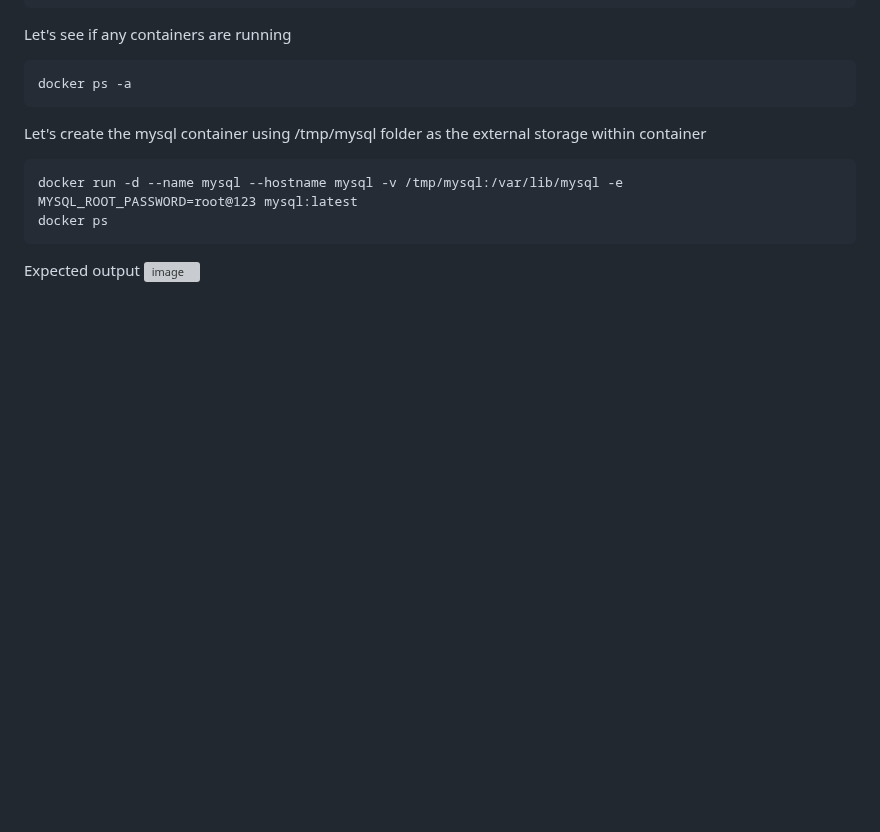
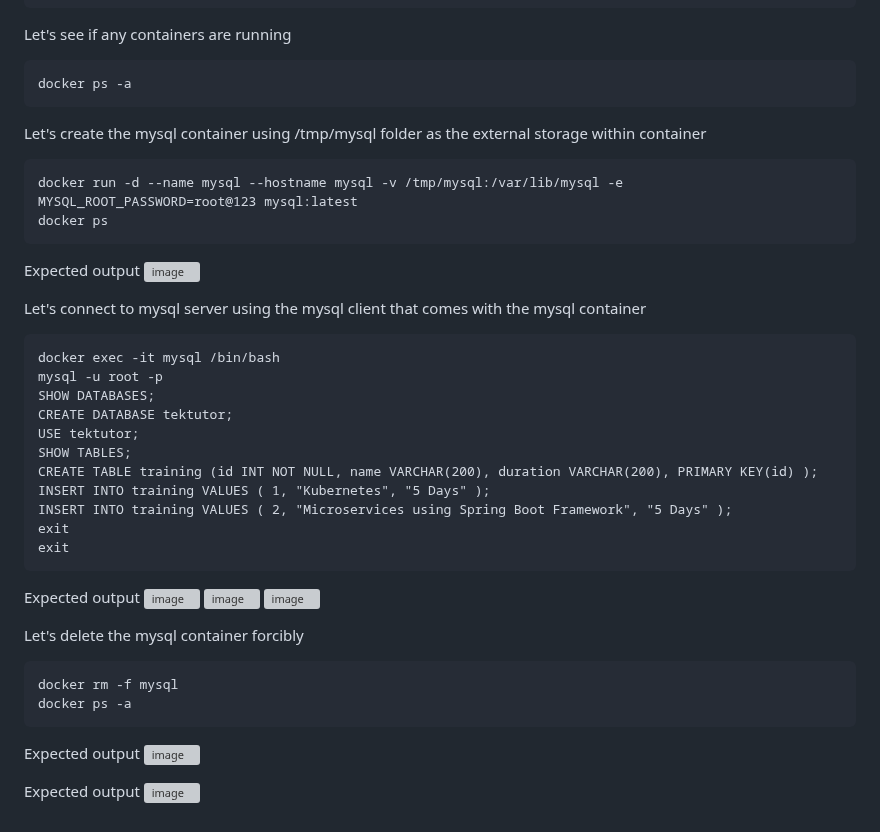
Before and after one commit to tektutor/devops-dec-2023, a Markdown page: Day2/README.md, the part around the change. Drawn GitHub-style; blank space fills up the shorter version; grey boxes are pictures that could not be loaded.

````diff
--- a/Day2/README.md
+++ b/Day2/README.md
@@ -465,3 +465,36 @@ docker ps
 
 Expected output
 ![image](https://github.com/tektutor/devops-dec-2023/assets/12674043/433a9feb-d617-46d2-81f3-41f5bb2223bf)
+
+
+Let's connect to mysql server using the mysql client that comes with the mysql container
+```
+docker exec -it mysql /bin/bash
+mysql -u root -p
+SHOW DATABASES;
+CREATE DATABASE tektutor;
+USE tektutor;
+SHOW TABLES;
+CREATE TABLE training (id INT NOT NULL, name VARCHAR(200), duration VARCHAR(200), PRIMARY KEY(id) );
+INSERT INTO training VALUES ( 1, "Kubernetes", "5 Days" );
+INSERT INTO training VALUES ( 2, "Microservices using Spring Boot Framework", "5 Days" );
+exit
+exit
+```
+Expected output
+![image](https://github.com/tektutor/devops-dec-2023/assets/12674043/75bc42f4-0937-41a1-8400-f18beb53298b)
+![image](https://github.com/tektutor/devops-dec-2023/assets/12674043/a6840224-cf59-45e4-b945-3ef44d82cefc)
+![image](https://github.com/tektutor/devops-dec-2023/assets/12674043/91dca4f8-07ed-4447-babe-aa690ce5d779)
+
+
+Let's delete the mysql container forcibly
+```
+docker rm -f mysql
+docker ps -a
+```
+
+Expected output
+![image](https://github.com/tektutor/devops-dec-2023/assets/12674043/a1d81ee4-0a33-42be-8896-d9de53c9835e)
+
+Expected output
+![image](https://github.com/tektutor/devops-dec-2023/assets/12674043/91c2a3a7-4c54-4512-9fa1-8b5f8d8d1af8)
````
